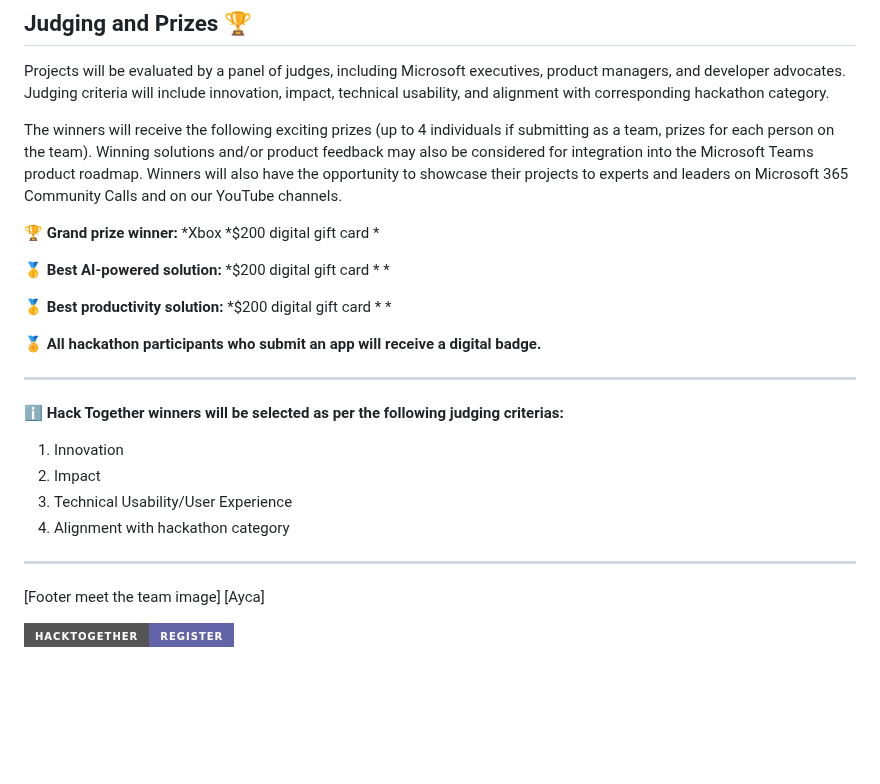
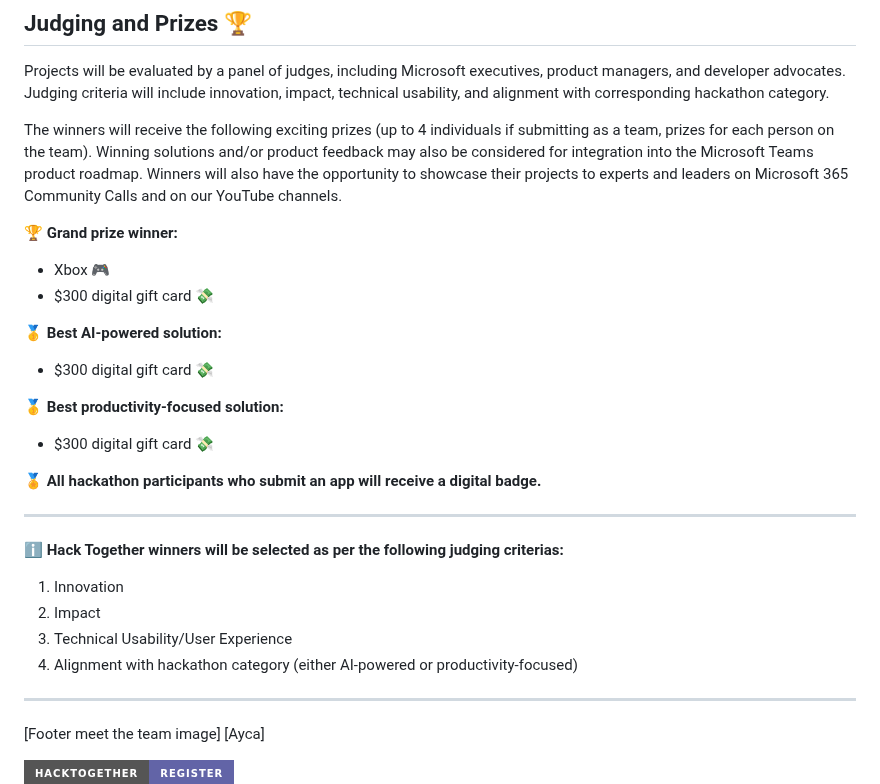
Before and after one commit to microsoft/hack-together-teams, a Markdown page: README.md, the part around the change. Drawn GitHub-style; badges without logos; blank space fills up the shorter version.

Commit message:
Update README.md
Updated prizes

```diff
--- a/README.md
+++ b/README.md
@@ -91,19 +91,14 @@ Projects will be evaluated by a panel of judges, including Microsoft executives,
 The winners will receive the following exciting prizes (up to 4 individuals if submitting as a team, prizes for each person on the team). Winning solutions and/or product feedback may also be considered for integration into the Microsoft Teams product roadmap. Winners will also have the opportunity to showcase their projects to experts and leaders on Microsoft 365 Community Calls and on our YouTube channels.
 
 **🏆 Grand prize winner:**
-*Xbox
-*$200 digital gift card
-*
+* Xbox 🎮
+* $300 digital gift card 💸
 
 **🥇 Best AI-powered solution:**
-*$200 digital gift card
-*
-*
+* $300 digital gift card 💸
 
-**🥇 Best productivity solution:**
-*$200 digital gift card
-*
-*
+**🥇 Best productivity-focused solution:**
+* $300 digital gift card 💸
 
 **🏅 All hackathon participants who submit an app will receive a digital badge.**
 
@@ -113,7 +108,7 @@ The winners will receive the following exciting prizes (up to 4 individuals if s
 1. Innovation
 2. Impact
 3. Technical Usability/User Experience
-4. Alignment with hackathon category
+4. Alignment with hackathon category (either AI-powered or productivity-focused)
 
 ---
 [Footer meet the team image] [Ayca]
```
